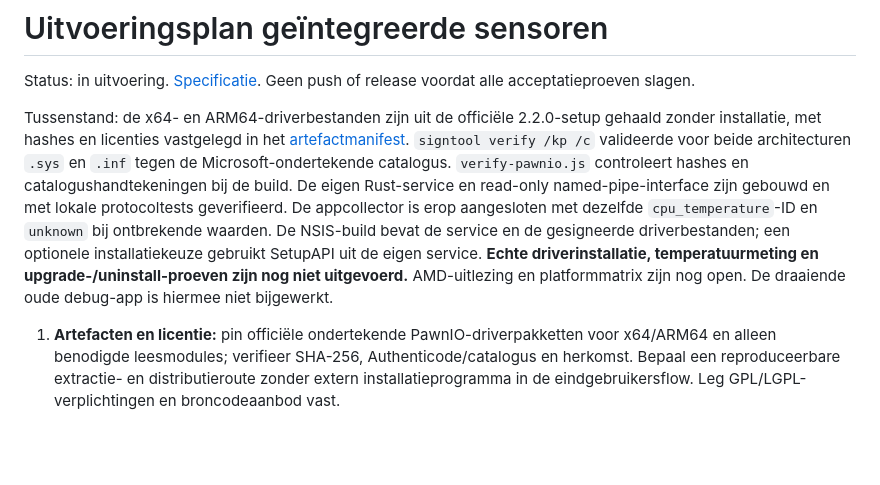
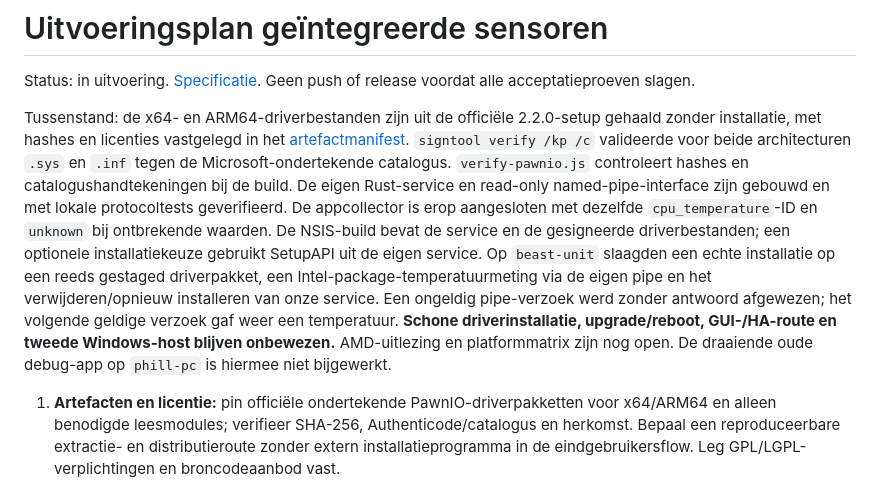
Before and after one commit to Fill84/HA-Companion-App, a Markdown page: docs/plans/2026-09-24-integrated-sensors.md, the part around the change. Drawn GitHub-style; blank space fills up the shorter version.

Commit message:
docs(sensors): record first verified Windows CPU reading

```diff
--- a/docs/plans/2026-09-24-integrated-sensors.md
+++ b/docs/plans/2026-09-24-integrated-sensors.md
@@ -2,7 +2,7 @@
 
 Status: in uitvoering. [Specificatie](../specs/2026-09-24-integrated-sensors.md). Geen push of release voordat alle acceptatieproeven slagen.
 
-Tussenstand: de x64- en ARM64-driverbestanden zijn uit de officiële 2.2.0-setup gehaald zonder installatie, met hashes en licenties vastgelegd in het [artefactmanifest](../../desktop-app/src-tauri/resources/pawnio/MANIFEST.md). `signtool verify /kp /c` valideerde voor beide architecturen `.sys` en `.inf` tegen de Microsoft-ondertekende catalogus. `verify-pawnio.js` controleert hashes en catalogushandtekeningen bij de build. De eigen Rust-service en read-only named-pipe-interface zijn gebouwd en met lokale protocoltests geverifieerd. De appcollector is erop aangesloten met dezelfde `cpu_temperature`-ID en `unknown` bij ontbrekende waarden. De NSIS-build bevat de service en de gesigneerde driverbestanden; een optionele installatiekeuze gebruikt SetupAPI uit de eigen service. **Echte driverinstallatie, temperatuurmeting en upgrade-/uninstall-proeven zijn nog niet uitgevoerd.** AMD-uitlezing en platformmatrix zijn nog open. De draaiende oude debug-app is hiermee niet bijgewerkt.
+Tussenstand: de x64- en ARM64-driverbestanden zijn uit de officiële 2.2.0-setup gehaald zonder installatie, met hashes en licenties vastgelegd in het [artefactmanifest](../../desktop-app/src-tauri/resources/pawnio/MANIFEST.md). `signtool verify /kp /c` valideerde voor beide architecturen `.sys` en `.inf` tegen de Microsoft-ondertekende catalogus. `verify-pawnio.js` controleert hashes en catalogushandtekeningen bij de build. De eigen Rust-service en read-only named-pipe-interface zijn gebouwd en met lokale protocoltests geverifieerd. De appcollector is erop aangesloten met dezelfde `cpu_temperature`-ID en `unknown` bij ontbrekende waarden. De NSIS-build bevat de service en de gesigneerde driverbestanden; een optionele installatiekeuze gebruikt SetupAPI uit de eigen service. Op `beast-unit` slaagden een echte installatie op een reeds gestaged driverpakket, een Intel-package-temperatuurmeting via de eigen pipe en het verwijderen/opnieuw installeren van onze service. Een ongeldig pipe-verzoek werd zonder antwoord afgewezen; het volgende geldige verzoek gaf weer een temperatuur. **Schone driverinstallatie, upgrade/reboot, GUI-/HA-route en tweede Windows-host blijven onbewezen.** AMD-uitlezing en platformmatrix zijn nog open. De draaiende oude debug-app op `phill-pc` is hiermee niet bijgewerkt.
 
 1. **Artefacten en licentie:** pin officiële ondertekende PawnIO-driverpakketten voor x64/ARM64 en alleen benodigde leesmodules; verifieer SHA-256, Authenticode/catalogus en herkomst. Bepaal een reproduceerbare extractie- en distributieroute zonder extern installatieprogramma in de eindgebruikersflow. Leg GPL/LGPL-verplichtingen en broncodeaanbod vast.
 2. **Eigen Windows-transport:** implementeer de driver-IOCTL en module-/versiecontrole in Rust. Houd de callable interface strikt beperkt tot een getypeerde sensorsnapshot. Leg Intel-/AMD-decoders en synthetische registerproeven vast.
```
Also changed, not shown: docs/specs/2026-09-24-sensor-support.md (+2 -2 lines).
